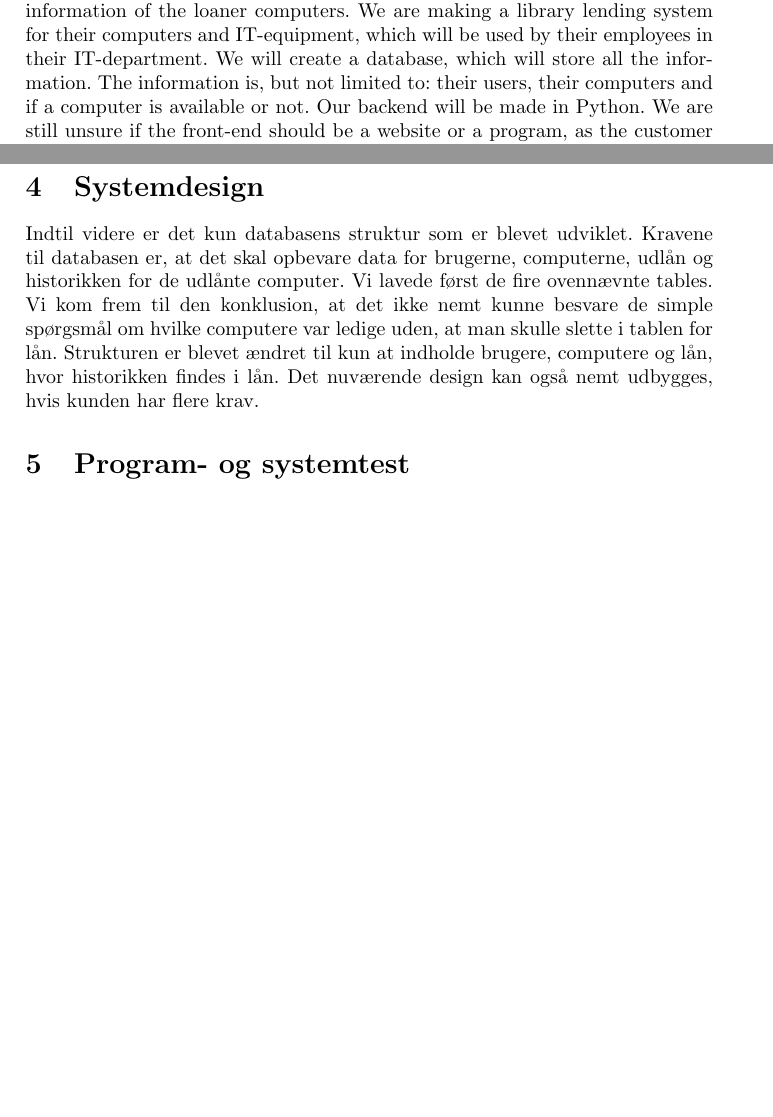
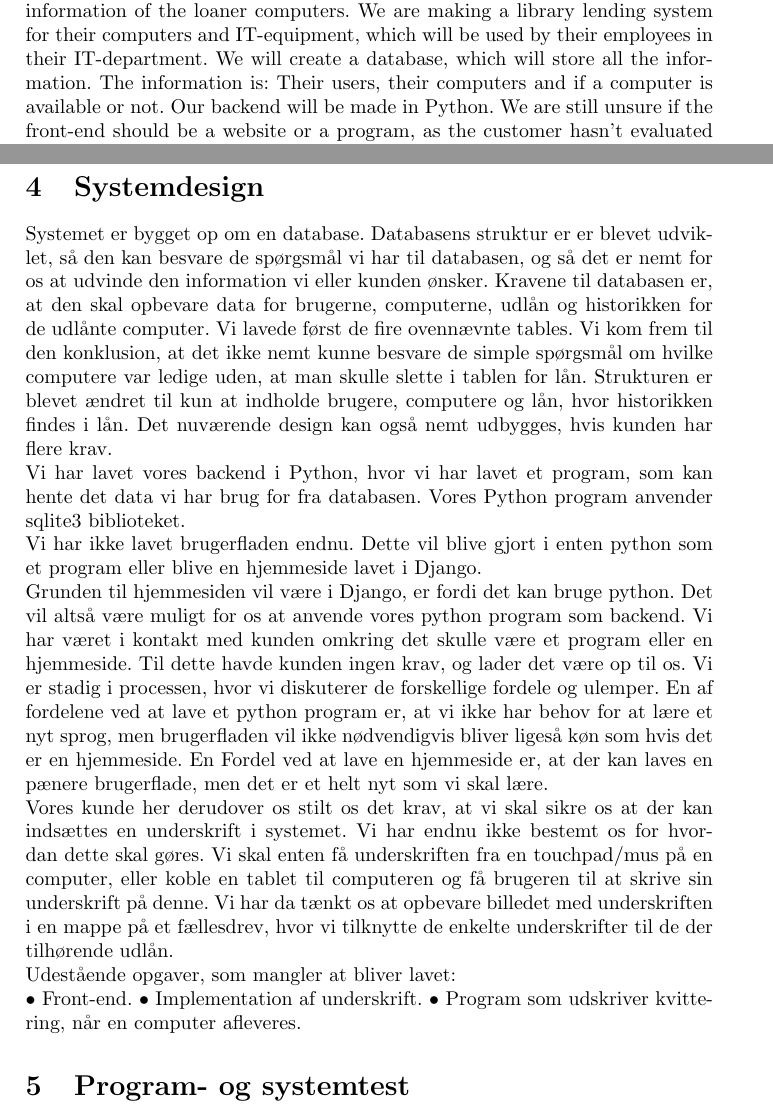
Before and after one commit to CasperAHI/PKSU, a LaTeX document (Skabelon.tex): two parts of pages 3 and 8 of 12 before the commit and two parts of pages 3 and 8 of 13 after it, joined at a grey line, cut so that both start at the same text, the shorter picture padded with empty space. Compiled offline with pdfLaTeX.

Commit message:
Abstract og System Design

```diff
--- a/Skabelon.tex
+++ b/Skabelon.tex
@@ -40,7 +40,7 @@ ProjDat2015}
 \newpage
 
 \section{Abstract}
-Københavns Erhvervs Akademi has requested a better solution to loan computers and IT-equipment to their employees and students. Their current system is based on paper and is very time consuming. They are having trouble archiving them, and at the same time some of the papers have disappeared using this system. Our customer has therefore requested an IT-solution to store the information of the loaner computers. We are making a library lending system for their computers and IT-equipment, which will be used by their employees in their IT-department. We will create a database, which will store all the information. The information is, but not limited to: their users, their computers and if a computer is available or not. Our backend will be made in Python. We are still unsure if the front-end should be a website or a program, as the customer hasn’t evaluated on this request yet. \\
+Københavns Erhvervs Akademi has requested a better solution to loan computers and IT-equipment to their employees and students. Their current system is based on paper and is very time consuming. They are having trouble archiving them, and at the same time some of the papers have disappeared using this system. Our customer has therefore requested an IT-solution to store the information of the loaner computers. We are making a library lending system for their computers and IT-equipment, which will be used by their employees in their IT-department. We will create a database, which will store all the information. The information is: Their users, their computers and if a computer is available or not. Our backend will be made in Python. We are still unsure if the front-end should be a website or a program, as the customer hasn’t evaluated on this request yet. \\
 
 \section{Formål og rammer}
 Formålet ved projektet er, at vi skal lave et program eller website opsat udlånssystem. Dette system skal have til formål at holde opsyn med hvilke computere der er udlånt til hvilke personer og hvilke computere der er til rådighed til at blive udlånt til ansatte eller studerende i deres database.\\
@@ -139,7 +139,14 @@ Figur3\\
 På ovenstående sekvensdiagram vises hvordan det nye udlånssystem kommer til at fungere ved aflevering af computer. Som det ses er processerne for denne og udlån af computer meget ens.
 \newpage
 \section{Systemdesign}
-Indtil videre er det kun databasens struktur som er blevet udviklet. Kravene til databasen er, at det skal opbevare data for brugerne, computerne, udlån og historikken for de udlånte computer. Vi lavede først de fire ovennævnte tables. Vi kom frem til den konklusion, at det ikke nemt kunne besvare de simple spørgsmål om hvilke computere var ledige uden, at man skulle slette i tablen for lån. Strukturen er blevet ændret til kun at indholde brugere, computere og lån, hvor historikken findes i lån. Det nuværende design kan også nemt udbygges, hvis kunden har flere krav.
+Systemet er bygget op om en database. Databasens struktur er er blevet udviklet, så den kan besvare de spørgsmål vi har til databasen, og så det er nemt for os at udvinde den information vi eller kunden ønsker. Kravene til databasen er, at den skal opbevare data for brugerne, computerne, udlån og historikken for de udlånte computer. Vi lavede først de fire ovennævnte tables. Vi kom frem til den konklusion, at det ikke nemt kunne besvare de simple spørgsmål om hvilke computere var ledige uden, at man skulle slette i tablen for lån. Strukturen er blevet ændret til kun at indholde brugere, computere og lån, hvor historikken findes i lån. Det nuværende design kan også nemt udbygges, hvis kunden har flere krav. \\
+Vi har lavet vores backend i Python, hvor vi har lavet et program, som kan hente det data vi har brug for fra databasen. Vores Python program anvender sqlite3 biblioteket. \\
+Vi har ikke lavet brugerfladen endnu. Dette vil blive gjort i enten python som et program eller blive en hjemmeside lavet i Django.\\ Grunden til hjemmesiden vil være i Django, er fordi det kan bruge python. Det vil altså være muligt for os at anvende vores python program som backend. Vi har været i kontakt med kunden omkring det skulle være et program eller en hjemmeside. Til dette havde kunden ingen krav, og lader det være op til os. Vi er stadig i processen, hvor vi diskuterer de forskellige fordele og ulemper. En af fordelene ved at lave et python program er, at vi ikke har behov for at lære et nyt sprog, men brugerfladen vil ikke nødvendigvis bliver ligeså køn som hvis det er en hjemmeside. En Fordel ved at lave en hjemmeside er, at der kan laves en pænere brugerflade, men det er et helt nyt som vi skal lære. \\
+Vores kunde her derudover os stilt os det krav, at vi skal sikre os at der kan indsættes en underskrift i systemet. Vi har endnu ikke bestemt os for hvordan dette skal gøres. Vi skal enten få underskriften fra en touchpad/mus på en computer, eller koble en tablet til computeren og få brugeren til at skrive sin underskrift på denne. Vi har da tænkt os at opbevare billedet med underskriften i en mappe på et fællesdrev, hvor vi tilknytte de enkelte underskrifter til de der tilhørende udlån. \\
+Udestående opgaver, som mangler at bliver lavet: \\
+$\bullet$ Front-end.
+$\bullet$ Implementation af underskrift.
+$\bullet$ Program som udskriver kvittering, når en computer afleveres.
 \section{Program- og systemtest}
 Ikke implementeret endnu.
 \section{Brugergrænseflade og interaktionsdesign}
```
Also changed, not shown: Skabelon.pdf, 4 other files.
